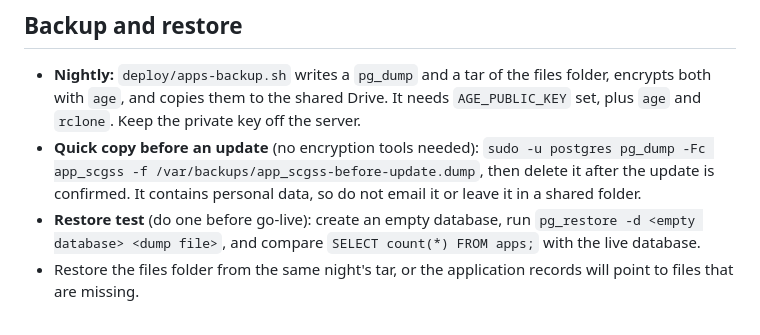
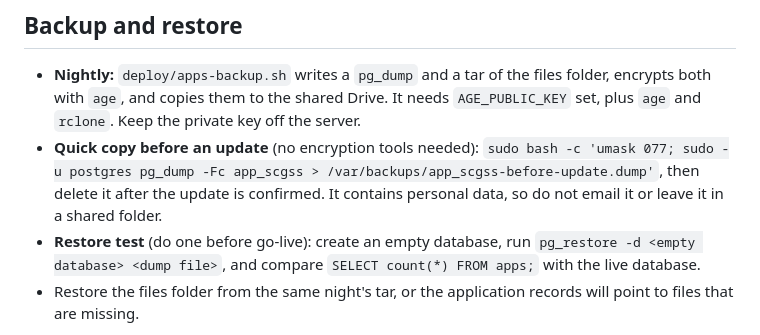
Before and after one commit to zefanonuevo/ccs-scgss, a Markdown page: docs/DATABASE.md, the part around the change. Rendered like a GitHub page.

```diff
--- a/docs/DATABASE.md
+++ b/docs/DATABASE.md
@@ -62,7 +62,7 @@ Do not `UPDATE`, `DELETE` or `DROP` by hand. The app keeps copies in memory and
 ## Backup and restore
 
 - **Nightly:** `deploy/apps-backup.sh` writes a `pg_dump` and a tar of the files folder, encrypts both with `age`, and copies them to the shared Drive. It needs `AGE_PUBLIC_KEY` set, plus `age` and `rclone`. Keep the private key off the server.
-- **Quick copy before an update** (no encryption tools needed): `sudo -u postgres pg_dump -Fc app_scgss -f /var/backups/app_scgss-before-update.dump`, then delete it after the update is confirmed. It contains personal data, so do not email it or leave it in a shared folder.
+- **Quick copy before an update** (no encryption tools needed): `sudo bash -c 'umask 077; sudo -u postgres pg_dump -Fc app_scgss > /var/backups/app_scgss-before-update.dump'`, then delete it after the update is confirmed. It contains personal data, so do not email it or leave it in a shared folder.
 - **Restore test** (do one before go-live): create an empty database, run `pg_restore -d <empty database> <dump file>`, and compare `SELECT count(*) FROM apps;` with the live database.
 - Restore the files folder from the same night's tar, or the application records will point to files that are missing.
 
```
Also changed, not shown: docs/DEPLOY.md (+1 -1 lines).
